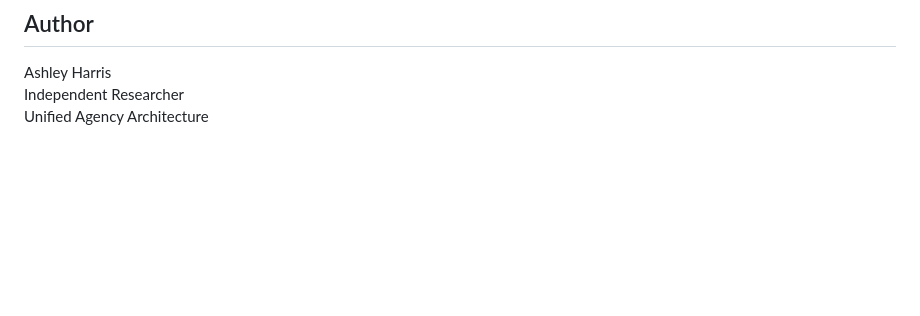
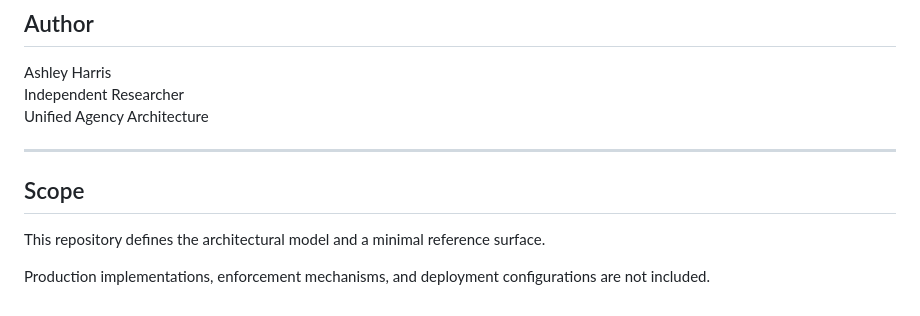
Before and after one commit to NeoMythicWorks/uaa-reference-surface, a Markdown page: README.md, the part around the change. GitHub-like rendering; blank space fills up the shorter version.

Commit message:
Add scope boundary statement to clarify public vs non-public implementation

```diff
--- a/README.md
+++ b/README.md
@@ -134,3 +134,11 @@ An execution authority architecture in which admissibility is evaluated external
 Ashley Harris
 Independent Researcher
 Unified Agency Architecture
+
+---
+
+## Scope
+
+This repository defines the architectural model and a minimal reference surface.
+
+Production implementations, enforcement mechanisms, and deployment configurations are not included.
```
